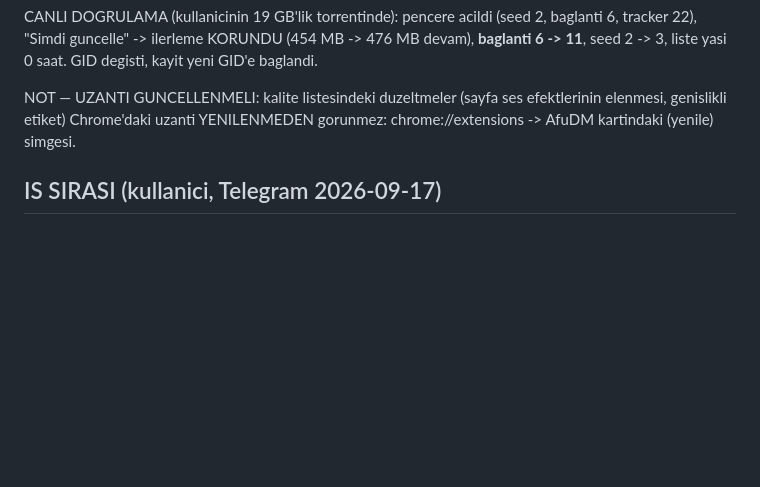
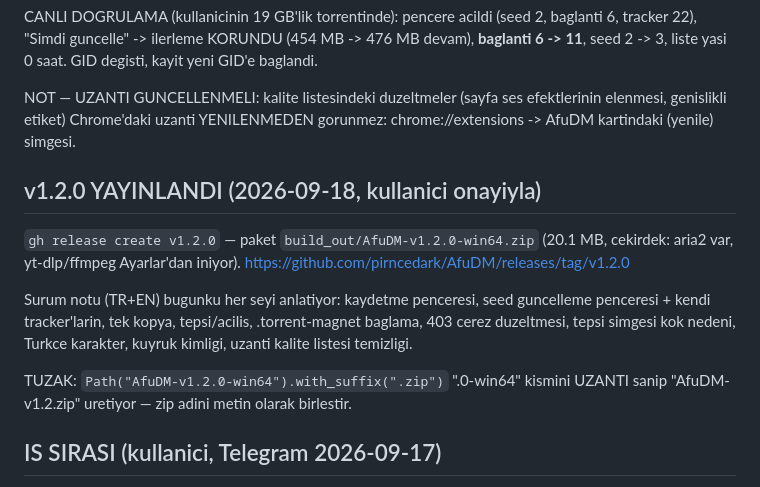
Before and after one commit to pirncedark/AfuDM, a Markdown page: docs/DURUM.md, the part around the change. GitHub-like rendering; blank space fills up the shorter version.

Commit message:
DURUM: v1.2.0 yayini (zip adi tuzagi dahil)
Co-Authored-By: Claude Opus 5 (1M context) <noreply@anthropic.com>

```diff
--- a/docs/DURUM.md
+++ b/docs/DURUM.md
@@ -527,6 +527,19 @@ NOT — UZANTI GUNCELLENMELI: kalite listesindeki duzeltmeler (sayfa ses
 efektlerinin elenmesi, genislikli etiket) Chrome'daki uzanti YENILENMEDEN
 gorunmez: chrome://extensions -> AfuDM kartindaki (yenile) simgesi.
 
+## v1.2.0 YAYINLANDI (2026-09-18, kullanici onayiyla)
+`gh release create v1.2.0` — paket `build_out/AfuDM-v1.2.0-win64.zip` (20.1 MB,
+cekirdek: aria2 var, yt-dlp/ffmpeg Ayarlar'dan iniyor).
+https://github.com/pirncedark/AfuDM/releases/tag/v1.2.0
+
+Surum notu (TR+EN) bugunku her seyi anlatiyor: kaydetme penceresi, seed
+guncelleme penceresi + kendi tracker'larin, tek kopya, tepsi/acilis,
+.torrent-magnet baglama, 403 cerez duzeltmesi, tepsi simgesi kok nedeni,
+Turkce karakter, kuyruk kimligi, uzanti kalite listesi temizligi.
+
+TUZAK: `Path("AfuDM-v1.2.0-win64").with_suffix(".zip")` ".0-win64" kismini
+UZANTI sanip "AfuDM-v1.2.zip" uretiyor — zip adini metin olarak birlestir.
+
 ## IS SIRASI (kullanici, Telegram 2026-09-17)
 1. ~~Kaydetme penceresi~~ — BITTI (2026-09-18, yukari bak).
 2. SIRADA (bilgisayar sistemi bitince): **Android uygulamasi** — telefon + PC birlikte
```
